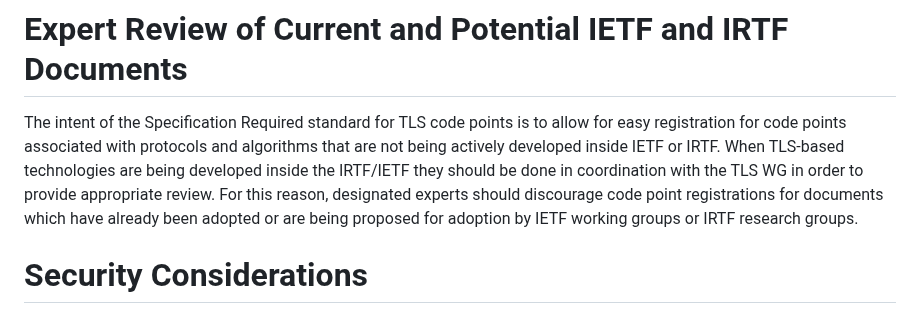
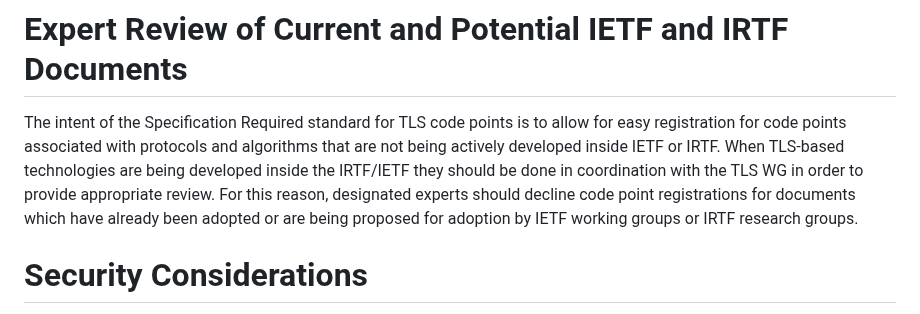
Before and after one commit to tlswg/rfc8447bis, a Markdown page: draft-ietf-tls-rfc8447bis.md, the part around the change. Rendered like a GitHub page.

Commit message:
s/discourage/decline

```diff
--- a/draft-ietf-tls-rfc8447bis.md
+++ b/draft-ietf-tls-rfc8447bis.md
@@ -543,7 +543,7 @@ protocols and algorithms that are not being actively developed inside
 IETF or IRTF. When TLS-based technologies are being developed inside
 the IRTF/IETF they should be done in coordination with the TLS WG in
 order to provide appropriate review. For this reason, designated
-experts should discourage code point registrations for documents which
+experts should decline code point registrations for documents which
 have already been adopted or are being proposed for adoption by IETF
 working groups or IRTF research groups.
 
```
